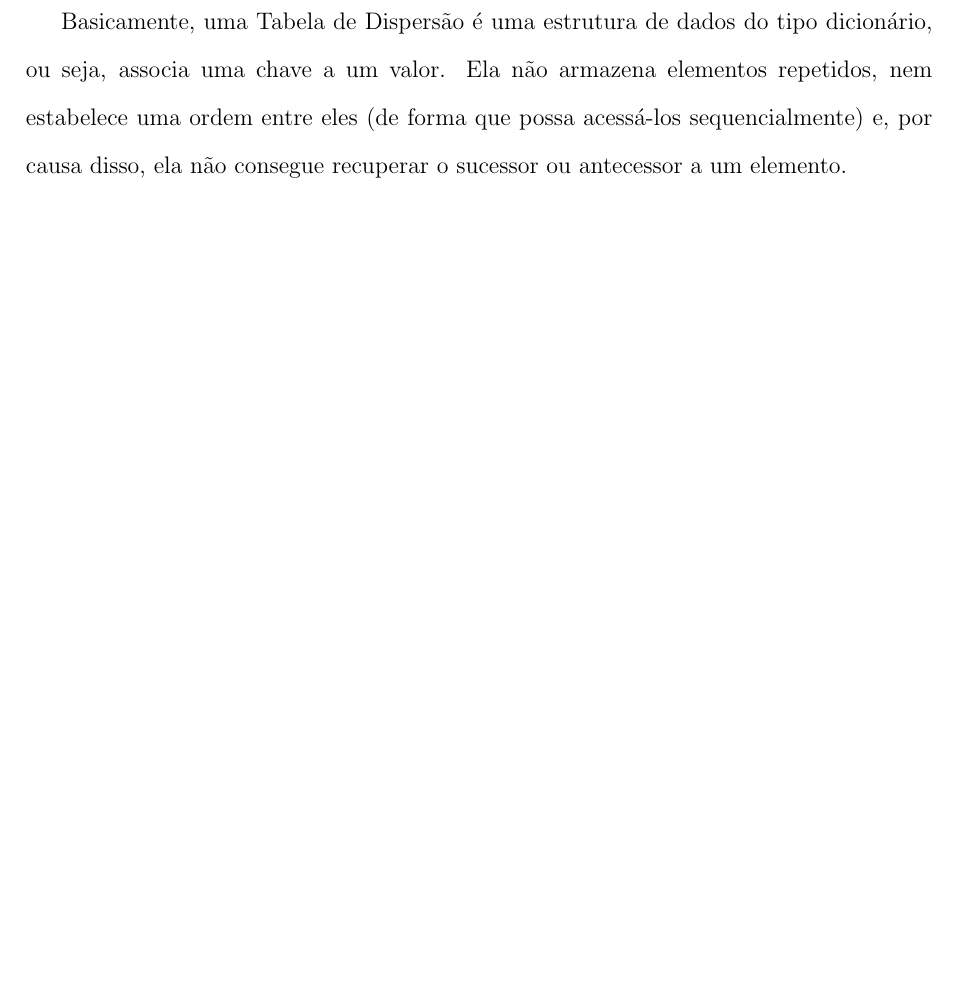
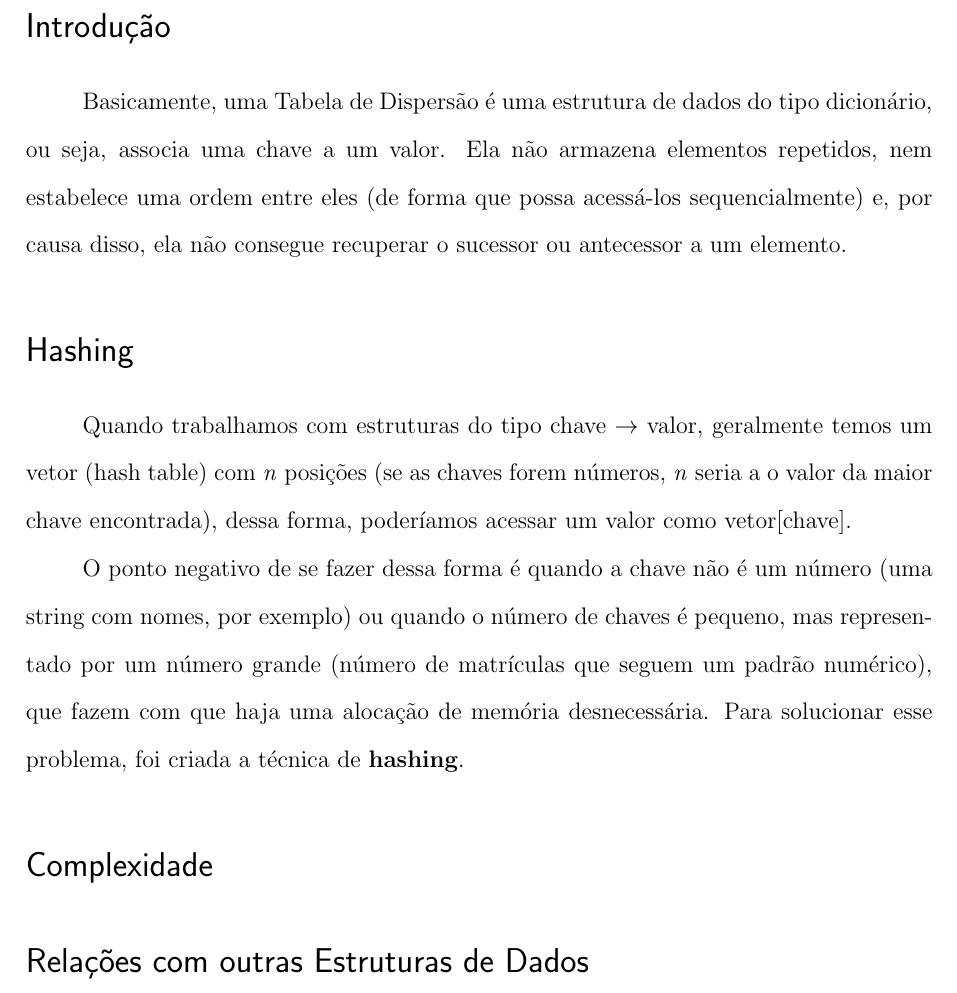
Before and after one commit to eltonvs/LP1-projects, a LaTeX thesis (hashing/notes.tex): part of page 2 of 2, cut at the place of the change, the shorter picture padded with empty space. Compiled offline with pdfLaTeX.

Commit message:
Added new sections

```diff
--- a/hashing/notes.tex
+++ b/hashing/notes.tex
@@ -3,6 +3,7 @@
 \usepackage[brazil]{babel}
 \usepackage[utf8]{inputenc}
 \usepackage{indentfirst}
+\usepackage{amssymb}
 
 \autor{Elton de Souza Vieira}
 \titulo{Relatório-Resumo sobre Tabelas de Dispersão}
@@ -15,6 +17,16 @@
 \begin{document}
 \imprimircapa
 
-Basicamente, uma Tabela de Dispersão é uma estrutura de dados do tipo dicionário, ou seja, associa uma chave a um valor. Ela não armazena elementos repetidos, nem estabelece uma ordem entre eles (de forma que possa acessá-los sequencialmente) e, por causa disso, ela não consegue recuperar o sucessor ou antecessor a um elemento.
+\section*{Introdução}
+    Basicamente, uma Tabela de Dispersão é uma estrutura de dados do tipo dicionário, ou seja, associa uma chave a um valor. Ela não armazena elementos repetidos, nem estabelece uma ordem entre eles (de forma que possa acessá-los sequencialmente) e, por causa disso, ela não consegue recuperar o sucessor ou antecessor a um elemento.
+
+\section*{Hashing}
+    Quando trabalhamos com estruturas do tipo chave $\rightarrow$ valor, geralmente temos um vetor (hash table) com \textit{n} posições (se as chaves forem números, \textit{n} seria a o valor da maior chave encontrada), dessa forma, poderíamos acessar um valor como vetor[chave].
+
+    O ponto negativo de se fazer dessa forma é quando a chave não é um número (uma string com nomes, por exemplo) ou quando o número de chaves é pequeno, mas representado por um número grande (número de matrículas que seguem um padrão numérico), que fazem com que haja uma alocação de memória desnecessária. Para solucionar esse problema, foi criada a técnica de \textbf{hashing}.
+
+\section*{Complexidade}
+
+\section*{Relações com outras Estruturas de Dados}
 
 \end{document}
```
Also changed, not shown: hashing/notes.tex (1 more changed lines).
